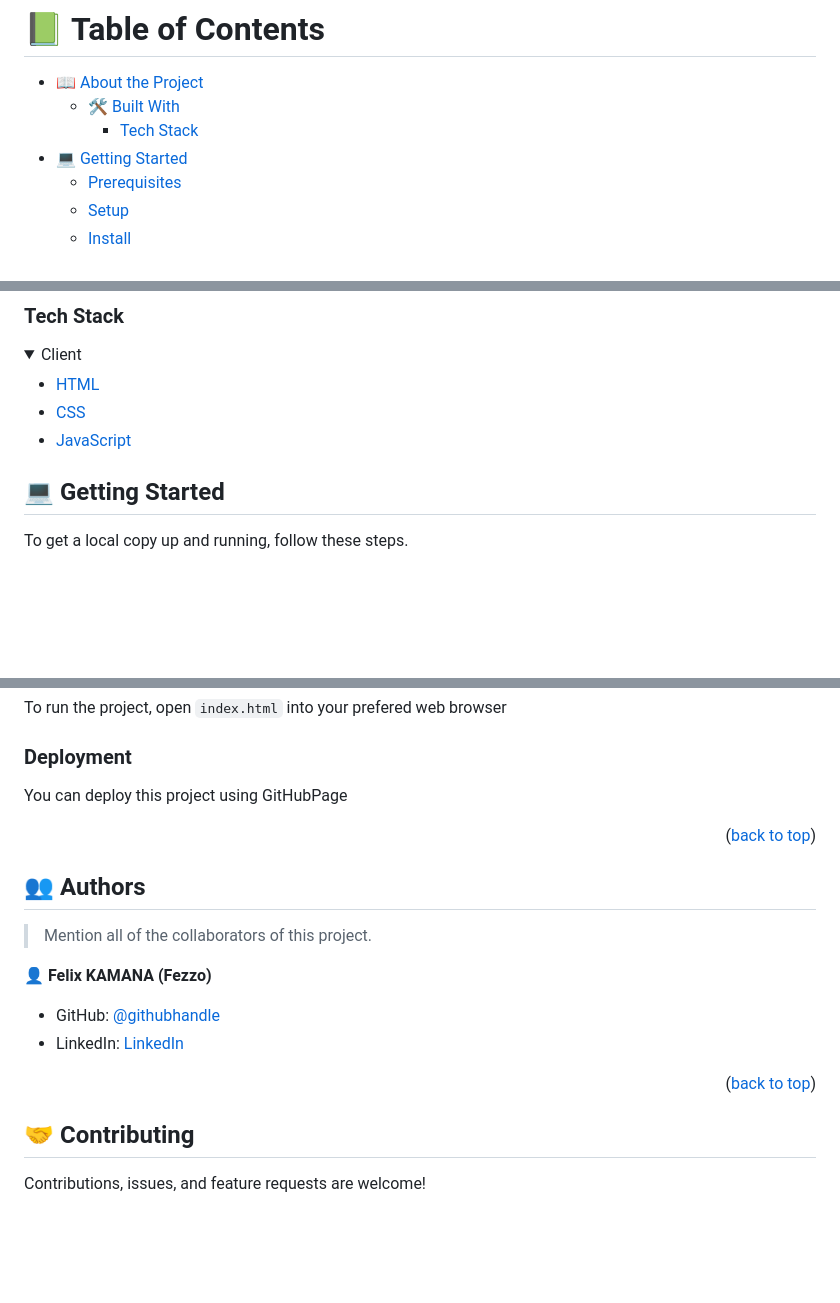
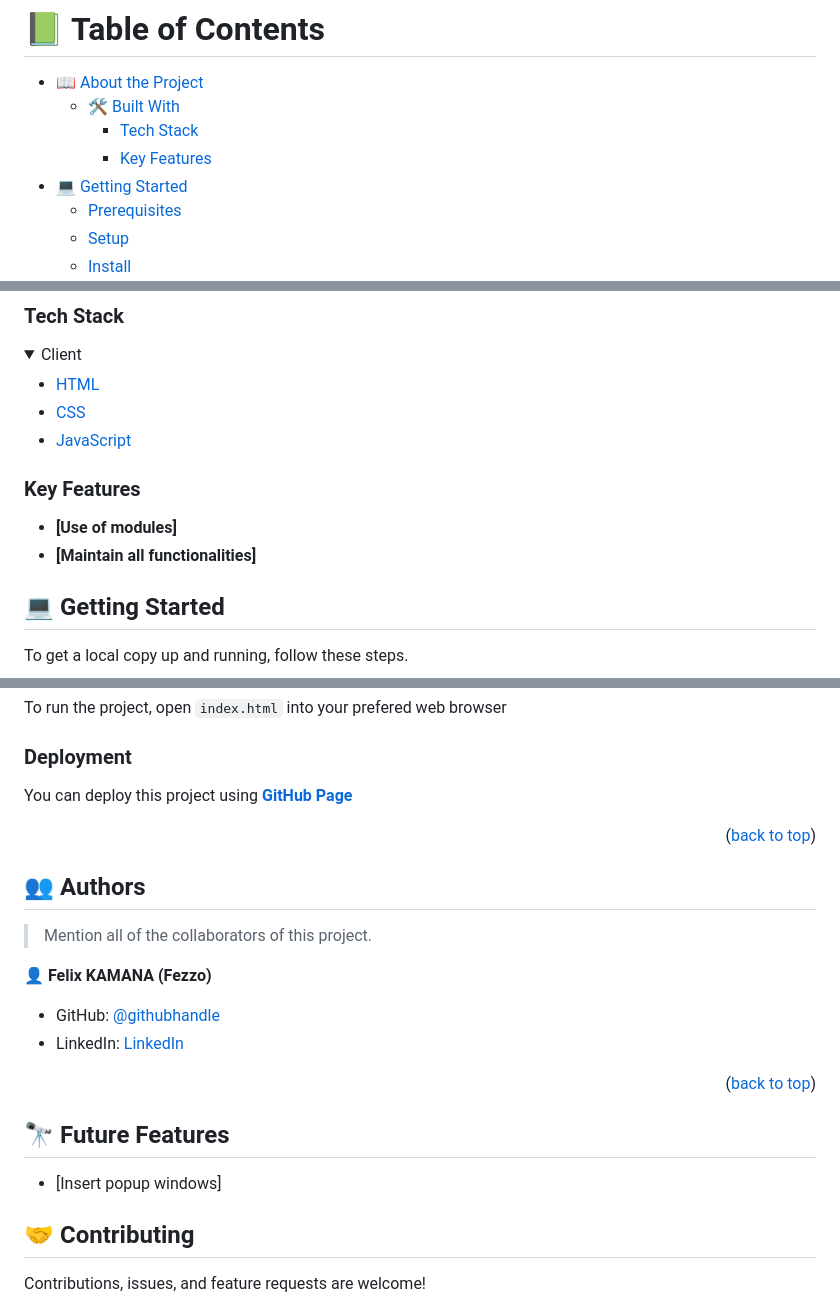
Before and after one commit to fezzopro/awesome-books, a Markdown page: README.md, 3 parts joined by grey strips. Rendered like a GitHub page; folded sections open; blank space fills up the shorter version.

Commit message:
Add missing sections on to README file

```diff
--- a/README.md
+++ b/README.md
@@ -13,6 +13,7 @@
 - [📖 About the Project](#about-project)
   - [🛠 Built With](#built-with)
     - [Tech Stack](#tech-stack)
+    - [Key Features](#key-features)
 - [💻 Getting Started](#getting-started)
   - [Prerequisites](#prerequisites)
   - [Setup](#setup)
@@ -46,6 +47,11 @@
     <li><a href="#">JavaScript</a></li>
   </ul>
 </details>
+
+### Key Features <a name="key-features"></a>
+
+- **[Use of modules]**
+- **[Maintain all functionalities]**
 
 <!-- GETTING STARTED -->
 
@@ -89,7 +95,7 @@ To run the project, open `index.html` into your prefered web browser
 
 ### Deployment <a name="triangular_flag_on_post-deployment"></a>
 
-You can deploy this project using GitHubPage
+You can deploy this project using **[GitHub Page](https://pages.github.com/)**
 
 
 <p align="right">(<a href="#readme-top">back to top</a>)</p>
@@ -107,6 +113,10 @@ You can deploy this project using GitHubPage
 
 
 <p align="right">(<a href="#readme-top">back to top</a>)</p>
+
+## 🔭 Future Features <a name="future-features"></a>
+
+- [Insert popup windows]
 
 <!-- CONTRIBUTING -->
 
```
